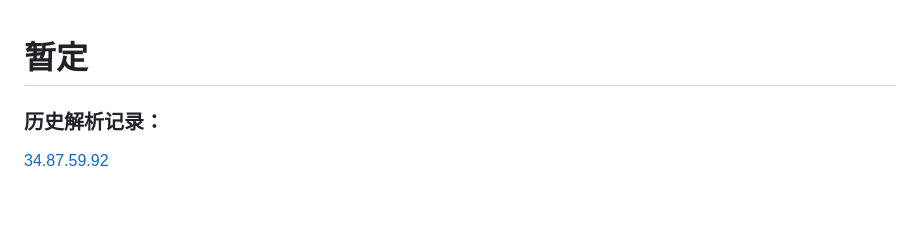
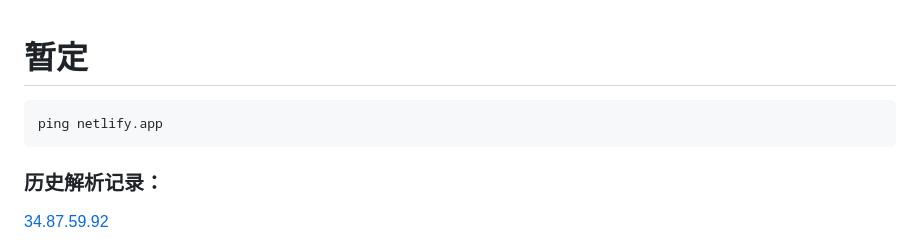
Before and after one commit to zigou23/cname-ip-cdn, a Markdown page: cdn/netlify.md, the part around the change. Drawn GitHub-style; blank space fills up the shorter version.

````diff
--- a/cdn/netlify.md
+++ b/cdn/netlify.md
@@ -1,4 +1,8 @@
 # 暂定
+
+```
+ping netlify.app
+```
 
 ### 历史解析记录：
 
````
